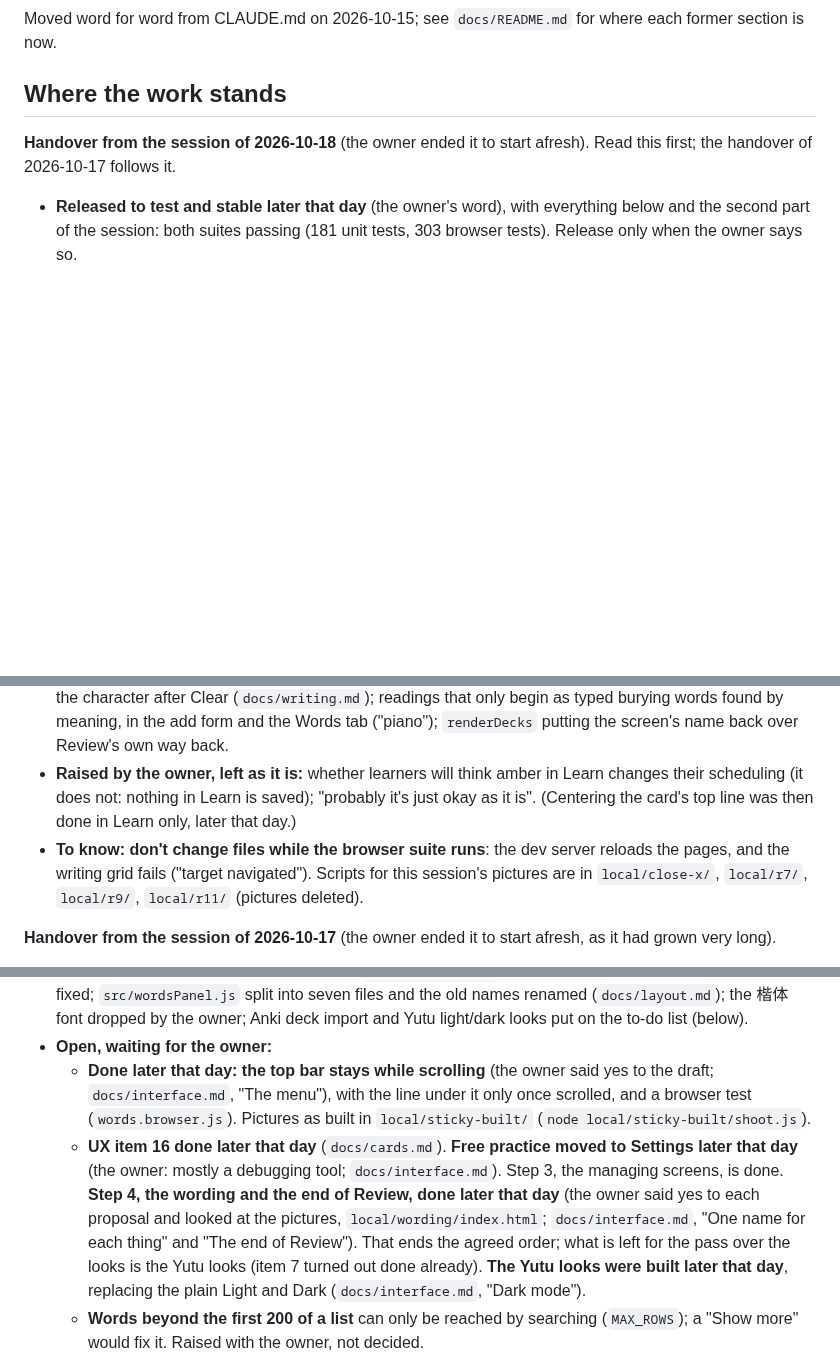
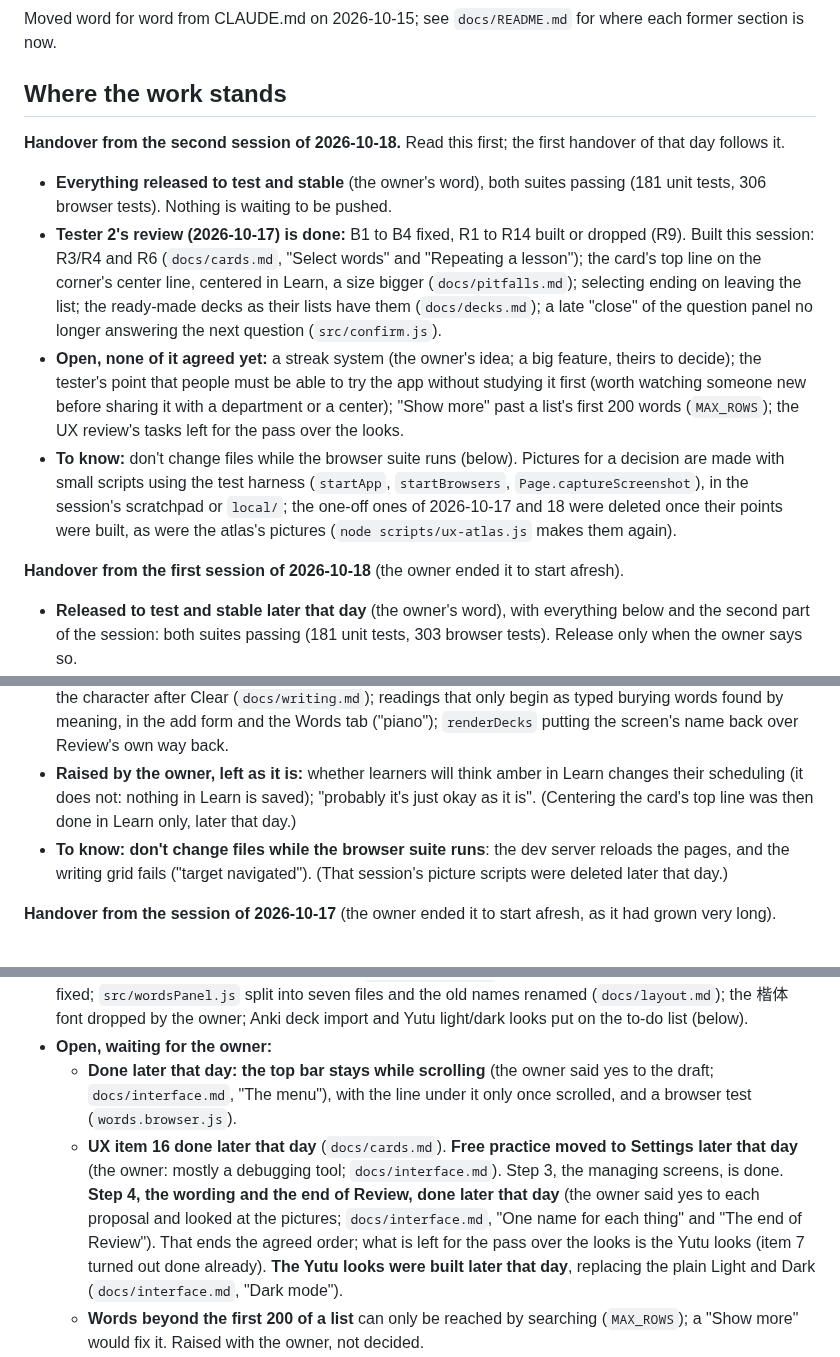
Before and after one commit to BunnyApocalypse/yutu-chinese, a Markdown page: docs/history.md, 3 parts joined by grey strips. Rendered like a GitHub page; blank space fills up the shorter version.

Commit message:
Handover: tester 2's review done, everything released; local picture scripts cleared
Co-Authored-By: Claude Opus 5.5 <noreply@anthropic.com>

```diff
--- a/docs/history.md
+++ b/docs/history.md
@@ -4,7 +4,14 @@ Moved word for word from CLAUDE.md on 2026-10-15; see `docs/README.md` for where
 
 ## Where the work stands
 
-**Handover from the session of 2026-10-18** (the owner ended it to start afresh). Read this first; the handover of 2026-10-17 follows it.
+**Handover from the second session of 2026-10-18.** Read this first; the first handover of that day follows it.
+
+- **Everything released to test and stable** (the owner's word), both suites passing (181 unit tests, 306 browser tests). Nothing is waiting to be pushed.
+- **Tester 2's review (2026-10-17) is done:** B1 to B4 fixed, R1 to R14 built or dropped (R9). Built this session: R3/R4 and R6 (`docs/cards.md`, "Select words" and "Repeating a lesson"); the card's top line on the corner's center line, centered in Learn, a size bigger (`docs/pitfalls.md`); selecting ending on leaving the list; the ready-made decks as their lists have them (`docs/decks.md`); a late "close" of the question panel no longer answering the next question (`src/confirm.js`).
+- **Open, none of it agreed yet:** a streak system (the owner's idea; a big feature, theirs to decide); the tester's point that people must be able to try the app without studying it first (worth watching someone new before sharing it with a department or a center); "Show more" past a list's first 200 words (`MAX_ROWS`); the UX review's tasks left for the pass over the looks.
+- **To know:** don't change files while the browser suite runs (below). Pictures for a decision are made with small scripts using the test harness (`startApp`, `startBrowsers`, `Page.captureScreenshot`), in the session's scratchpad or `local/`; the one-off ones of 2026-10-17 and 18 were deleted once their points were built, as were the atlas's pictures (`node scripts/ux-atlas.js` makes them again).
+
+**Handover from the first session of 2026-10-18** (the owner ended it to start afresh).
 
 - **Released to test and stable later that day** (the owner's word), with everything below and the second part of the session: both suites passing (181 unit tests, 303 browser tests). Release only when the owner says so.
 - **Later that day, also released:** the card's top line on the corner's center line, centered in Learn, a size bigger (`docs/pitfalls.md`); a question asked again at once no longer answered by the last one's close (`src/confirm.js`, the word page test's occasional failure); R3/R4; selecting ending on leaving the list; the ready-made decks as their lists have them (`docs/decks.md`).
@@ -12,7 +19,7 @@ Moved word for word from CLAUDE.md on 2026-10-15; see `docs/README.md` for where
 - **R3/R4 done on 2026-10-18** (`docs/cards.md`, "Select words"): holding a row starts selecting, and "Move to this deck" on a deck's list. **R6 done on 2026-10-18** as "Repeat lesson" on a word's page, "Learn it now" for a word still waiting (`docs/cards.md`, "Repeating a lesson"). **All of tester 2's points are now done or dropped.**
 - **Fixed on the way:** "[object Object]" under a deck's name in its settings; the end of an animation restarting the character after Clear (`docs/writing.md`); readings that only begin as typed burying words found by meaning, in the add form and the Words tab ("piano"); `renderDecks` putting the screen's name back over Review's own way back.
 - **Raised by the owner, left as it is:** whether learners will think amber in Learn changes their scheduling (it does not: nothing in Learn is saved); "probably it's just okay as it is". (Centering the card's top line was then done in Learn only, later that day.)
-- **To know:** **don't change files while the browser suite runs**: the dev server reloads the pages, and the writing grid fails ("target navigated"). Scripts for this session's pictures are in `local/close-x/`, `local/r7/`, `local/r9/`, `local/r11/` (pictures deleted).
+- **To know:** **don't change files while the browser suite runs**: the dev server reloads the pages, and the writing grid fails ("target navigated"). (That session's picture scripts were deleted later that day.)
 
 **Handover from the session of 2026-10-17** (the owner ended it to start afresh, as it had grown very long).
 
@@ -20,8 +27,8 @@ Moved word for word from CLAUDE.md on 2026-10-15; see `docs/README.md` for where
 - **Released to test and stable at the end of that day** (the owner's word): everything up to the introduction's bar, both suites passing (286 browser tests). The leftover branch `worktree-ux-atlas` was deleted, and the picture folders in `local/` with it (their `shoot*.js` scripts kept). Pushing, and releasing, still only when the owner says so.
 - **Done that day, all in the docs of their areas:** the shared styles (`docs/interface.md`, "Shared sizes": named sizes, four kinds of button, quiet buttons in the text's color, one look for what is chosen); UX items 5, 6, 10, 12, 13, 14 (marked Done below); 4 kept as it is; practicing a written word again, and the back arrow always going back, both without changing the grade (`docs/cards.md`); the arrows over the writing area's edges on a phone and beside it where there is room, and on tone cards too; two columns on a screen held sideways, and a card's text growing with it (`docs/pitfalls.md`); two bugs of a word's popup on a card fixed; `src/wordsPanel.js` split into seven files and the old names renamed (`docs/layout.md`); the 楷体 font dropped by the owner; Anki deck import and Yutu light/dark looks put on the to-do list (below).
 - **Open, waiting for the owner:**
-  - **Done later that day: the top bar stays while scrolling** (the owner said yes to the draft; `docs/interface.md`, "The menu"), with the line under it only once scrolled, and a browser test (`words.browser.js`). Pictures as built in `local/sticky-built/` (`node local/sticky-built/shoot.js`).
-  - **UX item 16 done later that day** (`docs/cards.md`). **Free practice moved to Settings later that day** (the owner: mostly a debugging tool; `docs/interface.md`). Step 3, the managing screens, is done. **Step 4, the wording and the end of Review, done later that day** (the owner said yes to each proposal and looked at the pictures, `local/wording/index.html`; `docs/interface.md`, "One name for each thing" and "The end of Review"). That ends the agreed order; what is left for the pass over the looks is the Yutu looks (item 7 turned out done already). **The Yutu looks were built later that day**, replacing the plain Light and Dark (`docs/interface.md`, "Dark mode").
+  - **Done later that day: the top bar stays while scrolling** (the owner said yes to the draft; `docs/interface.md`, "The menu"), with the line under it only once scrolled, and a browser test (`words.browser.js`).
+  - **UX item 16 done later that day** (`docs/cards.md`). **Free practice moved to Settings later that day** (the owner: mostly a debugging tool; `docs/interface.md`). Step 3, the managing screens, is done. **Step 4, the wording and the end of Review, done later that day** (the owner said yes to each proposal and looked at the pictures; `docs/interface.md`, "One name for each thing" and "The end of Review"). That ends the agreed order; what is left for the pass over the looks is the Yutu looks (item 7 turned out done already). **The Yutu looks were built later that day**, replacing the plain Light and Dark (`docs/interface.md`, "Dark mode").
   - **Words beyond the first 200 of a list** can only be reached by searching (`MAX_ROWS`); a "Show more" would fix it. Raised with the owner, not decided.
   - **Bugs from the second session with tester 2 (2026-10-17)**, to fix (all the session's points are listed under "To review" below, B1 to B3 among them):
     - **B1. Done on 2026-10-18:** a character begun too big is zoomed out, the strokes so far sliding smaller toward the middle (the owner chose a fast slide; `docs/writing.md`, "A character begun too big is zoomed out"). Was: **a character started too big runs off the writing area** (happened twice to the tester, a beginner): the first strokes were so large that the rest of the character had no room.
```
Also changed, not shown: other parts of docs/history.md (+2 -2 lines), CLAUDE.md (+2 -3 lines), docs/interface.md (+2 -2 lines).
